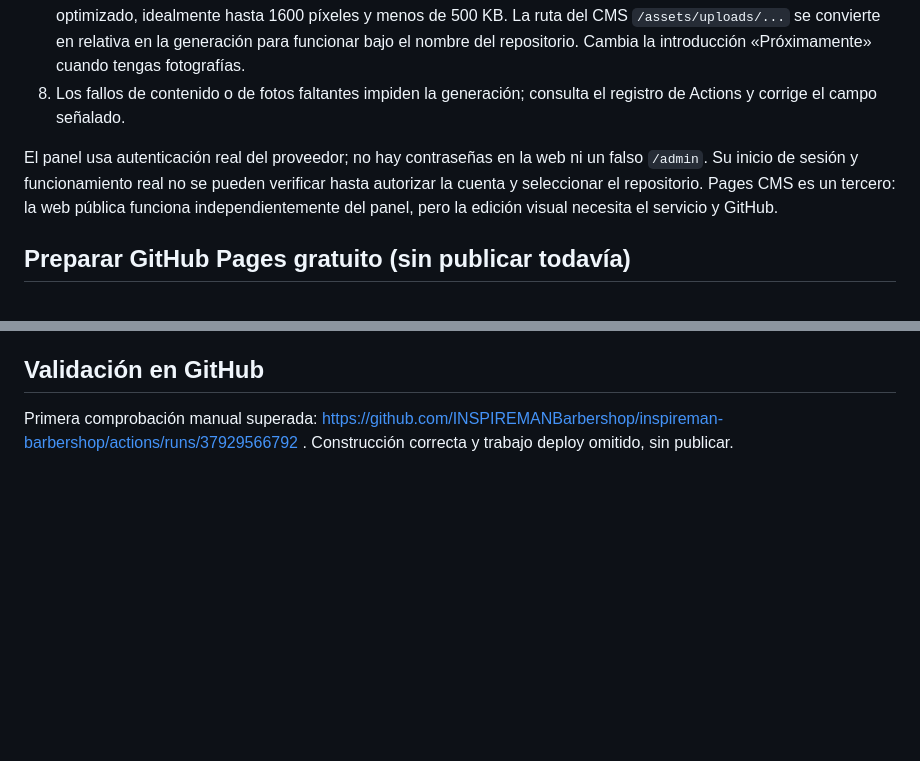
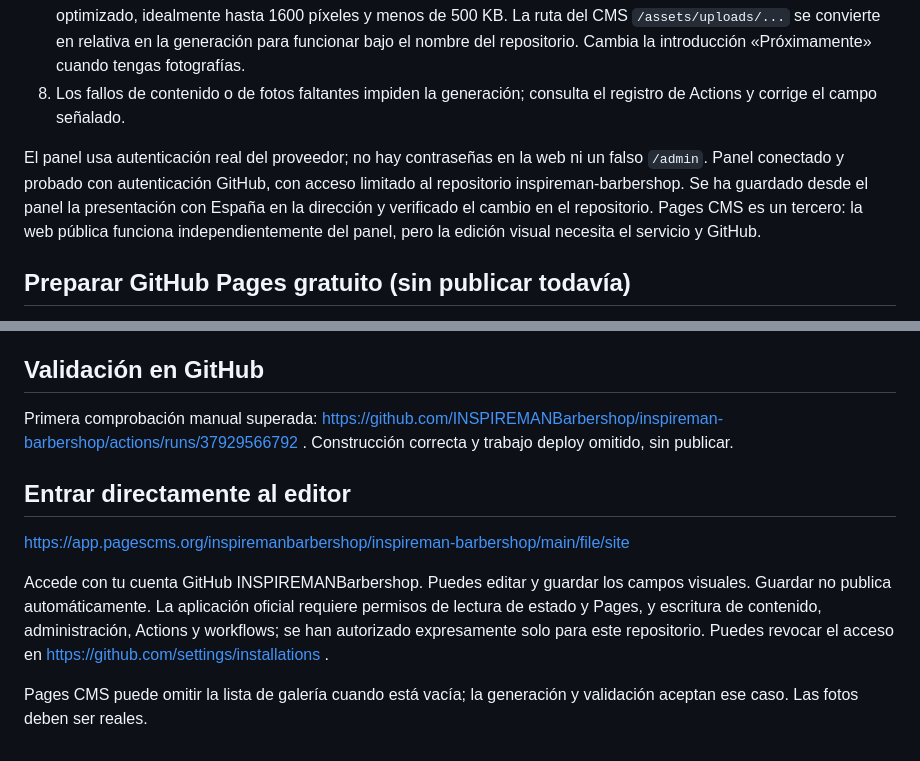
Before and after one commit to INSPIREMANBarbershop/inspireman-barbershop, a Markdown page: README.md, 2 parts joined by grey strips. Drawn GitHub-style; blank space fills up the shorter version.

```diff
--- a/README.md
+++ b/README.md
@@ -37,7 +37,7 @@ Visita http://127.0.0.1:8080/ . Para detener el servidor, pulsa Ctrl+C. No requi
 7. Galería: añade un elemento, sube una foto real, completa su descripción accesible y el pie opcional. Usa JPG/WebP optimizado, idealmente hasta 1600 píxeles y menos de 500 KB. La ruta del CMS `/assets/uploads/...` se convierte en relativa en la generación para funcionar bajo el nombre del repositorio. Cambia la introducción «Próximamente» cuando tengas fotografías.
 8. Los fallos de contenido o de fotos faltantes impiden la generación; consulta el registro de Actions y corrige el campo señalado.
 
-El panel usa autenticación real del proveedor; no hay contraseñas en la web ni un falso `/admin`. Su inicio de sesión y funcionamiento real no se pueden verificar hasta autorizar la cuenta y seleccionar el repositorio. Pages CMS es un tercero: la web pública funciona independientemente del panel, pero la edición visual necesita el servicio y GitHub.
+El panel usa autenticación real del proveedor; no hay contraseñas en la web ni un falso `/admin`. Panel conectado y probado con autenticación GitHub, con acceso limitado al repositorio inspireman-barbershop. Se ha guardado desde el panel la presentación con España en la dirección y verificado el cambio en el repositorio. Pages CMS es un tercero: la web pública funciona independientemente del panel, pero la edición visual necesita el servicio y GitHub.
 
 ## Preparar GitHub Pages gratuito (sin publicar todavía)
 
@@ -86,3 +86,11 @@ No hay analítica, cookies añadidas, formularios ni mapas incrustados. Los enla
 ## Validación en GitHub
 
 Primera comprobación manual superada: https://github.com/INSPIREMANBarbershop/inspireman-barbershop/actions/runs/37929566792 . Construcción correcta y trabajo deploy omitido, sin publicar.
+
+## Entrar directamente al editor
+
+https://app.pagescms.org/inspiremanbarbershop/inspireman-barbershop/main/file/site
+
+Accede con tu cuenta GitHub INSPIREMANBarbershop. Puedes editar y guardar los campos visuales. Guardar no publica automáticamente. La aplicación oficial requiere permisos de lectura de estado y Pages, y escritura de contenido, administración, Actions y workflows; se han autorizado expresamente solo para este repositorio. Puedes revocar el acceso en https://github.com/settings/installations .
+
+Pages CMS puede omitir la lista de galería cuando está vacía; la generación y validación aceptan ese caso. Las fotos deben ser reales.
```
